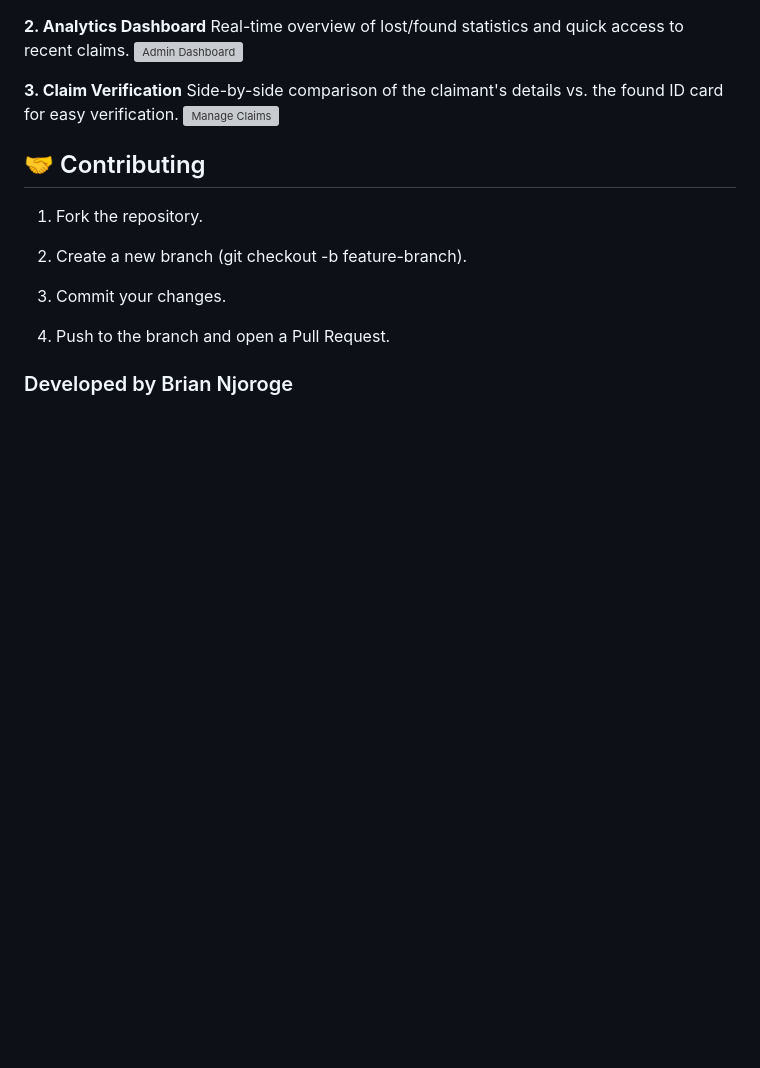
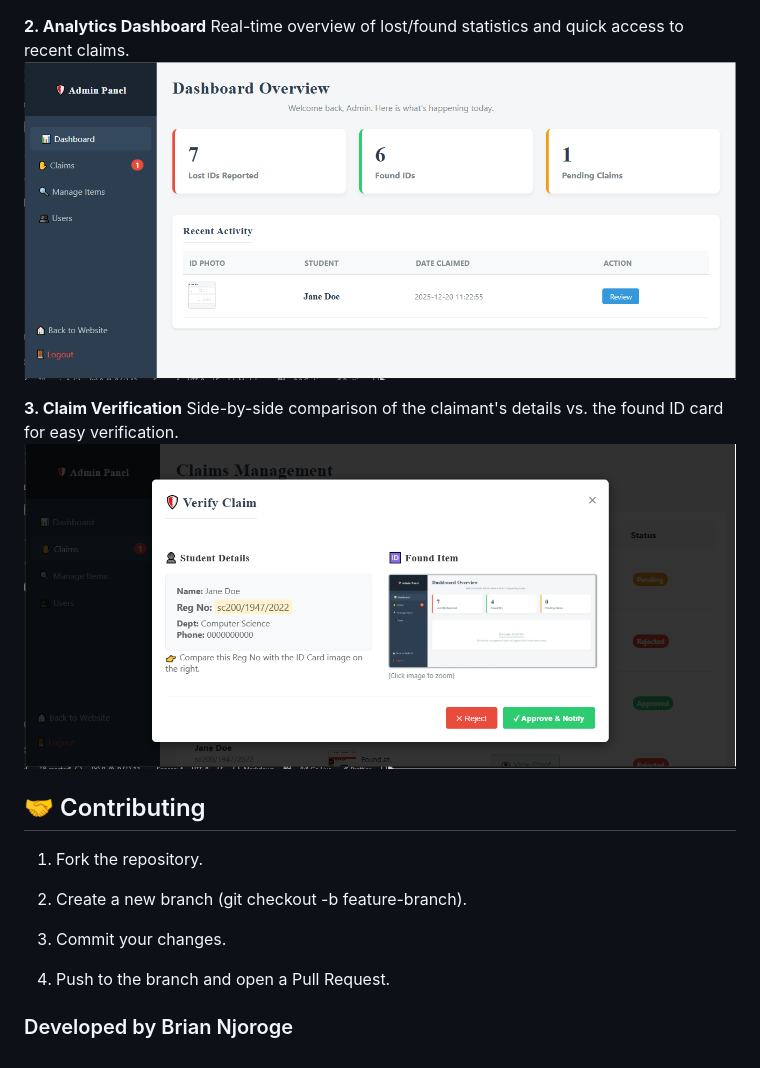
Before and after one commit to briannjoroge/lost_found_id_system, a Markdown page: README.md, the part around one of its changes. GitHub-like rendering; blank space fills up the shorter version; grey boxes are pictures that could not be loaded.

```diff
--- a/README.md
+++ b/README.md
@@ -145,11 +145,11 @@ A secure, separate login portal with password visibility toggle.
 
 **2. Analytics Dashboard**
 Real-time overview of lost/found statistics and quick access to recent claims.
-<img src="screenshots/admin_dashboard.png" alt="Admin Dashboard" width="800">
+<img src="screenshots/admin_dashboard.PNG" alt="Admin Dashboard" width="800">
 
 **3. Claim Verification**
 Side-by-side comparison of the claimant's details vs. the found ID card for easy verification.
-<img src="screenshots/manage_claims.png" alt="Manage Claims" width="800">
+<img src="screenshots/manage_claims.PNG" alt="Manage Claims" width="800">
 
 ## 🤝 Contributing
 
```
Also changed, not shown: other parts of README.md (+5 -5 lines).
